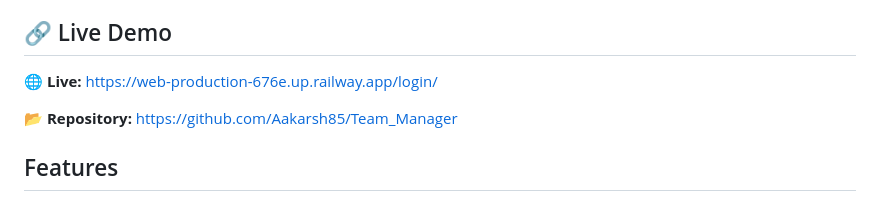
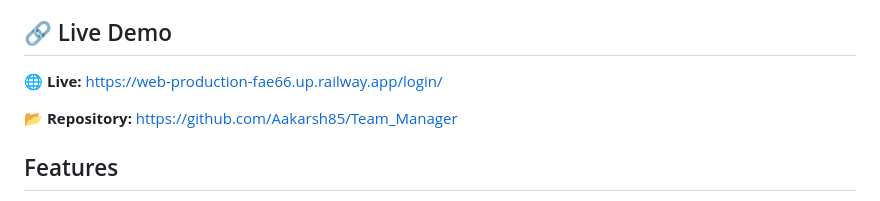
Before and after one commit to Aakarsh85/Team_Manager, a Markdown page: README.md, the part around the change. Drawn GitHub-style.

Commit message:
new live link

```diff
--- a/README.md
+++ b/README.md
@@ -4,7 +4,7 @@ A full-stack task manager for teams, built with Django, Django REST Framework, J
 
 ## 🔗 Live Demo
 
-🌐 **Live:** https://web-production-676e.up.railway.app/login/
+🌐 **Live:** https://web-production-fae66.up.railway.app/login/
 
 📂 **Repository:** https://github.com/Aakarsh85/Team_Manager
 
```
